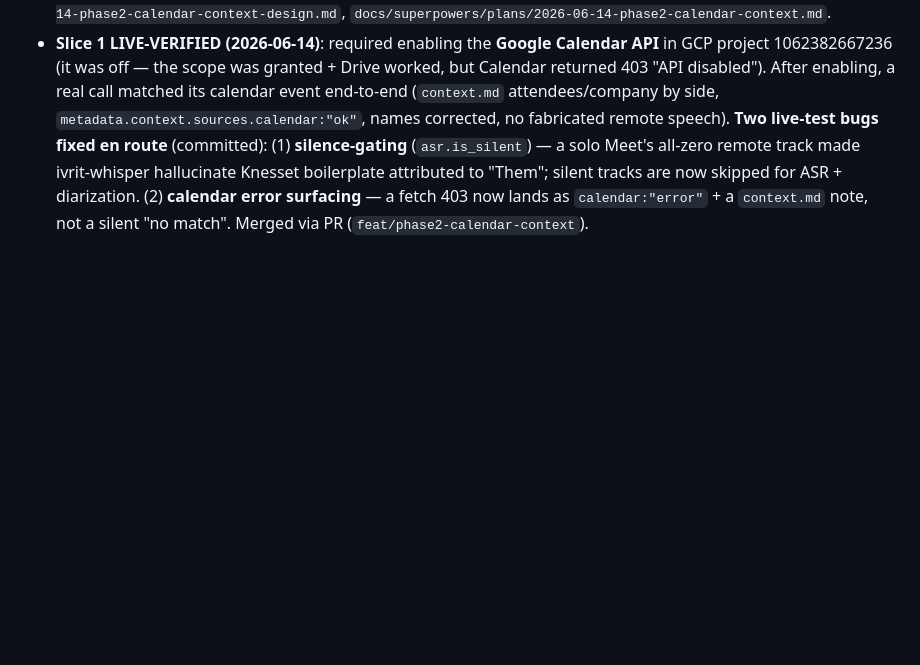
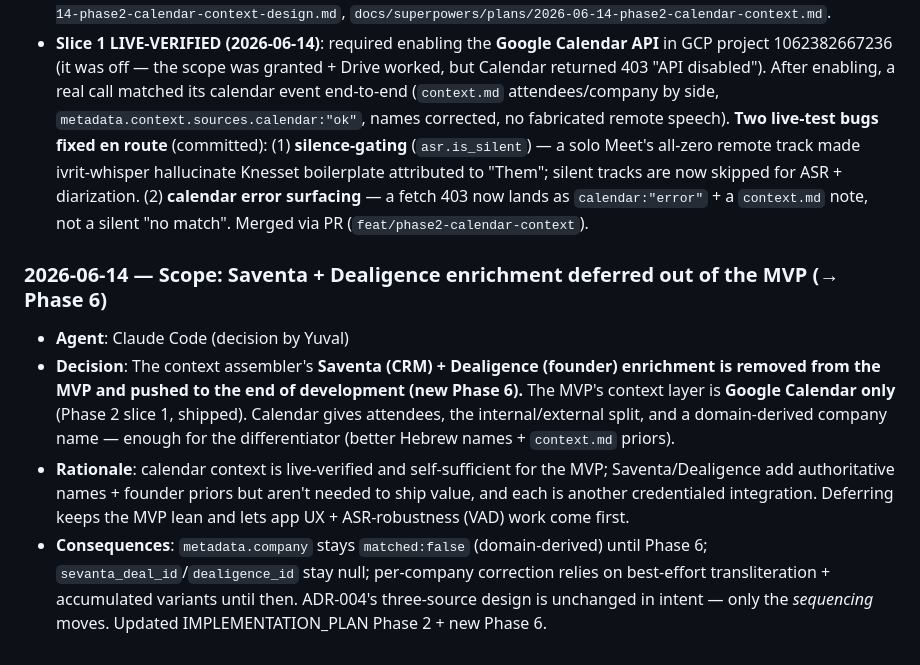
Before and after one commit to YuvInv/IN-meetings, a Markdown page: DECISIONS.md, the part around the change. Drawn GitHub-style; blank space fills up the shorter version.

Commit message:
docs: defer Saventa + Dealigence to Phase 6 (out of MVP) per Yuval

```diff
--- a/DECISIONS.md
+++ b/DECISIONS.md
@@ -147,3 +147,9 @@ This file tracks significant architectural decisions made during development of
 - **Alternatives considered** (Claude chose): everything-in-Python with a handed-in token (rejected — hands a secret to a subprocess, the thing slice 6 rejected for Drive; duplicates token refresh); Swift does the matching too (rejected — splits assembler logic across languages + more app-target code; matching is fixture-testable in Python); global static vocab with no calendar match (rejected — loses per-meeting attendee/company context + risks noisier replacements).
 - **Consequences**: adding the calendar scope forces a **one-time Google re-consent** (also the moment to live-verify the still-unverified slice-6 sign-in). **No schema change** (slice 5 reserved every field). No new dependencies. Tests: **Python 45, Swift 48, `make build-mac` green**. Spec + plan: `docs/superpowers/specs/2026-06-14-phase2-calendar-context-design.md`, `docs/superpowers/plans/2026-06-14-phase2-calendar-context.md`.
 - **Slice 1 LIVE-VERIFIED (2026-06-14)**: required enabling the **Google Calendar API** in GCP project 1062382667236 (it was off — the scope was granted + Drive worked, but Calendar returned 403 "API disabled"). After enabling, a real call matched its calendar event end-to-end (`context.md` attendees/company by side, `metadata.context.sources.calendar:"ok"`, names corrected, no fabricated remote speech). **Two live-test bugs fixed en route** (committed): (1) **silence-gating** (`asr.is_silent`) — a solo Meet's all-zero remote track made ivrit-whisper hallucinate Knesset boilerplate attributed to "Them"; silent tracks are now skipped for ASR + diarization. (2) **calendar error surfacing** — a fetch 403 now lands as `calendar:"error"` + a `context.md` note, not a silent "no match". Merged via PR (`feat/phase2-calendar-context`).
+
+### 2026-06-14 — Scope: Saventa + Dealigence enrichment deferred out of the MVP (→ Phase 6)
+- **Agent**: Claude Code (decision by Yuval)
+- **Decision**: The context assembler's **Saventa (CRM) + Dealigence (founder) enrichment is removed from the MVP and pushed to the end of development (new Phase 6).** The MVP's context layer is **Google Calendar only** (Phase 2 slice 1, shipped). Calendar gives attendees, the internal/external split, and a domain-derived company name — enough for the differentiator (better Hebrew names + `context.md` priors).
+- **Rationale**: calendar context is live-verified and self-sufficient for the MVP; Saventa/Dealigence add authoritative names + founder priors but aren't needed to ship value, and each is another credentialed integration. Deferring keeps the MVP lean and lets app UX + ASR-robustness (VAD) work come first.
+- **Consequences**: `metadata.company` stays `matched:false` (domain-derived) until Phase 6; `sevanta_deal_id`/`dealigence_id` stay null; per-company correction relies on best-effort transliteration + accumulated variants until then. ADR-004's three-source design is unchanged in intent — only the *sequencing* moves. Updated IMPLEMENTATION_PLAN Phase 2 + new Phase 6.
```
Also changed, not shown: HANDOFF.md (+11 -11 lines), IMPLEMENTATION_PLAN.md (+19 -8 lines).
